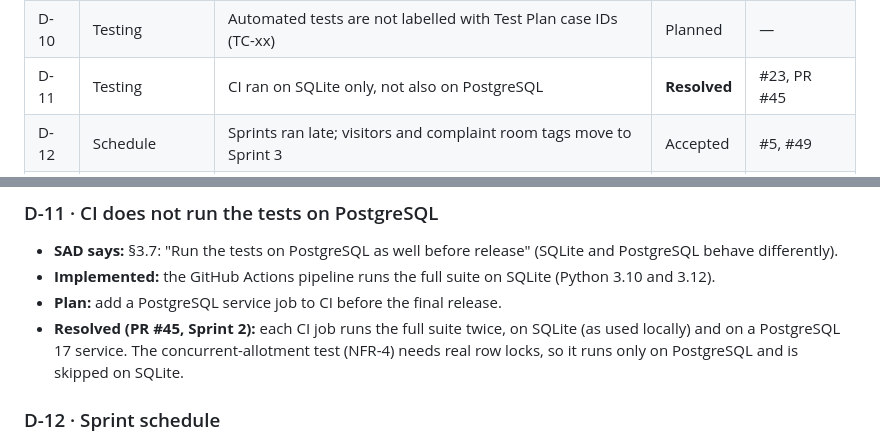
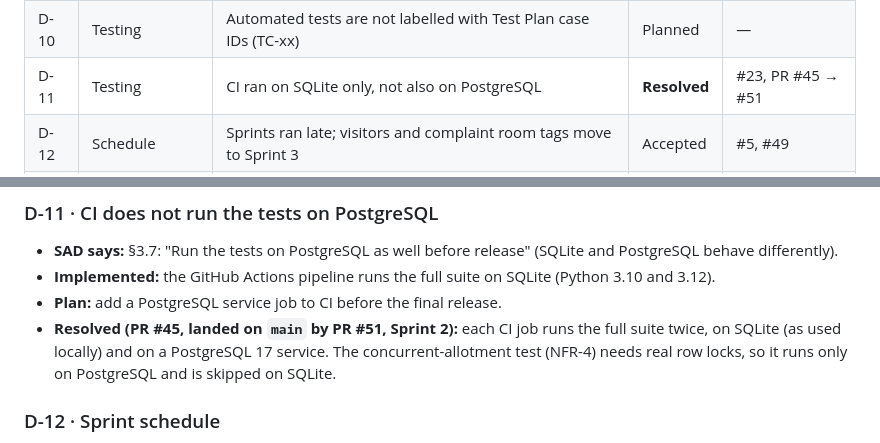
Before and after one commit to PES-Software-Engineering-Mini-Project/Hostel-Management-System, a Markdown page: docs/DEVIATIONS.md, 2 parts joined by grey strips. GitHub-like rendering.

Commit message:
[Docs] D-11 lands on main through #51

```diff
--- a/docs/DEVIATIONS.md
+++ b/docs/DEVIATIONS.md
@@ -27,7 +27,7 @@ _Last updated: 1 Nov 2026, end of Sprint 2 (rooms, allocation, dashboard, profil
 | D-08 | Rooms | Extra "Dormitory" room type not in the SRS | **Resolved** | #29, PR #36 |
 | D-09 | Rooms | Room fee stored as `monthly_fee`; fees are tracked per term | **Resolved** | #14, PR #47 |
 | D-10 | Testing | Automated tests are not labelled with Test Plan case IDs (TC-xx) | Planned | — |
-| D-11 | Testing | CI ran on SQLite only, not also on PostgreSQL | **Resolved** | #23, PR #45 |
+| D-11 | Testing | CI ran on SQLite only, not also on PostgreSQL | **Resolved** | #23, PR #45 → #51 |
 | D-12 | Schedule | Sprints ran late; visitors and complaint room tags move to Sprint 3 | Accepted | #5, #49 |
 | D-13 | Tracking | Jira is used alongside the GitHub Project backlog | Accepted | — |
 | D-14 | Complaints | Complaints are not yet tagged with the student's room | Planned | #49 (Sprint 3) |
@@ -111,7 +111,7 @@ _Last updated: 1 Nov 2026, end of Sprint 2 (rooms, allocation, dashboard, profil
 - **SAD says:** §3.7: "Run the tests on PostgreSQL as well before release" (SQLite and PostgreSQL behave differently).
 - **Implemented:** the GitHub Actions pipeline runs the full suite on SQLite (Python 3.10 and 3.12).
 - **Plan:** add a PostgreSQL service job to CI before the final release.
-- **Resolved (PR #45, Sprint 2):** each CI job runs the full suite twice, on SQLite (as used locally) and on a PostgreSQL 17 service. The concurrent-allotment test (NFR-4) needs real row locks, so it runs only on PostgreSQL and is skipped on SQLite.
+- **Resolved (PR #45, landed on `main` by PR #51, Sprint 2):** each CI job runs the full suite twice, on SQLite (as used locally) and on a PostgreSQL 17 service. The concurrent-allotment test (NFR-4) needs real row locks, so it runs only on PostgreSQL and is skipped on SQLite.
 
 ### D-12 · Sprint schedule
 
```
